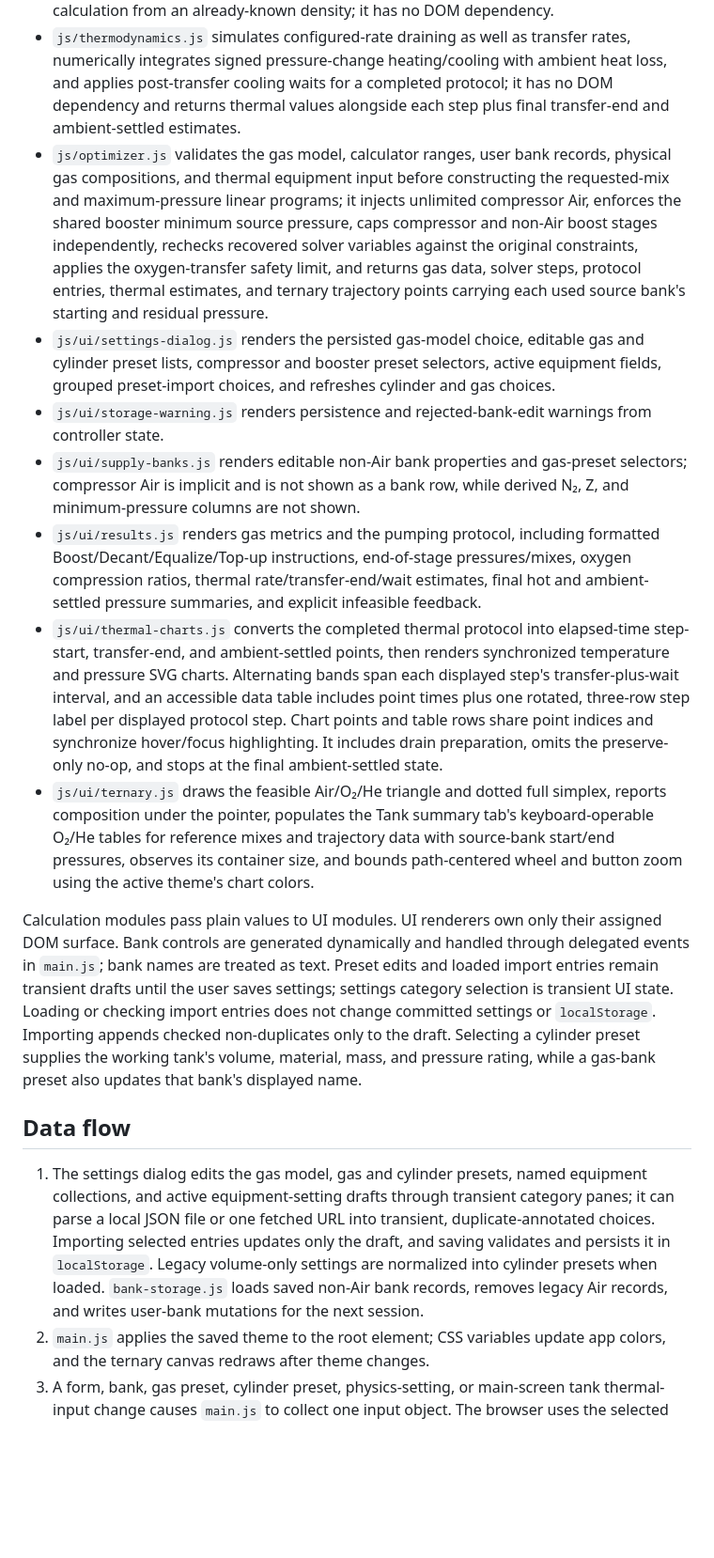
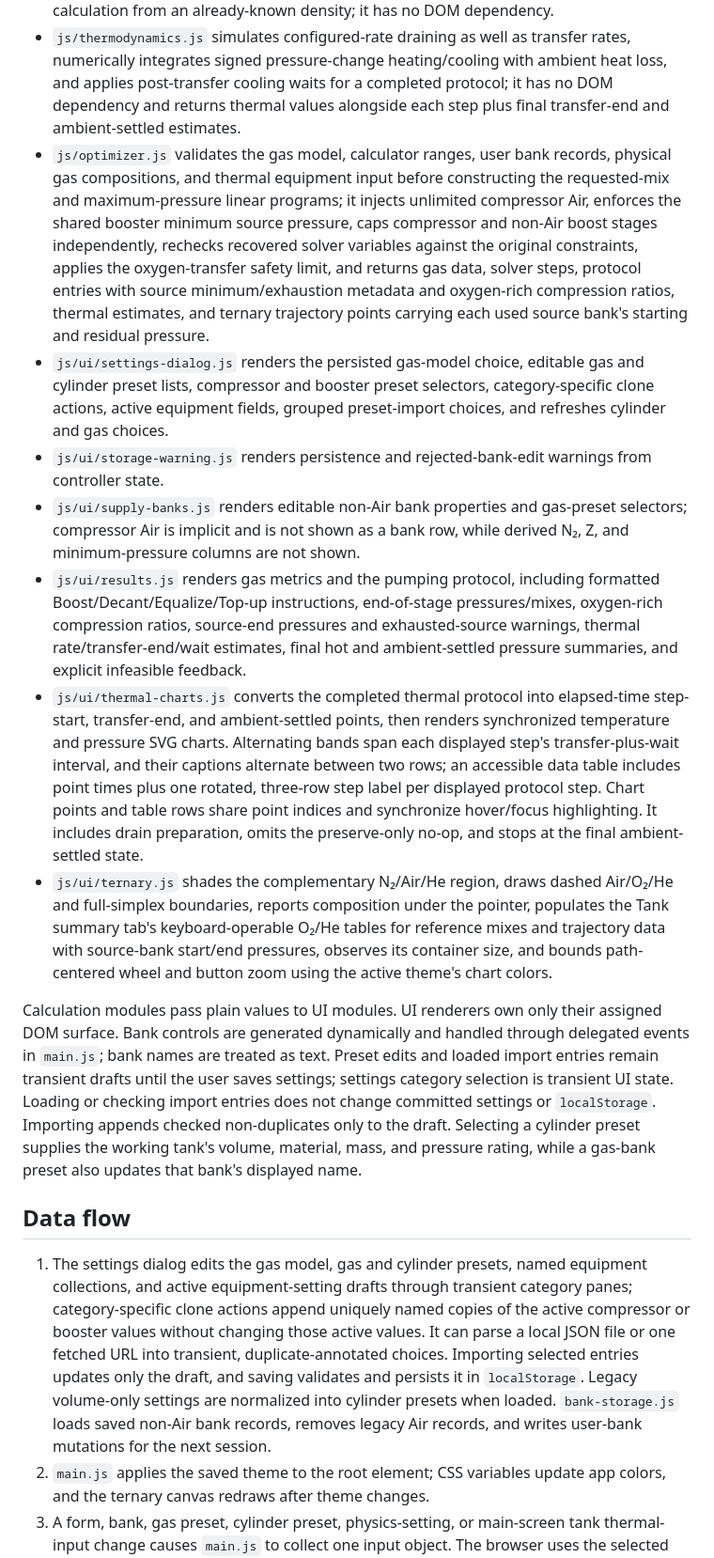
Before and after one commit to speleobrad/simplex-blender, a Markdown page: docs/architecture.md, the part around one of its changes. Shown at 94% size. Drawn GitHub-style; blank space fills up the shorter version.

```diff
--- a/docs/architecture.md
+++ b/docs/architecture.md
@@ -15,18 +15,18 @@
 - `js/input-validation.js` enforces supported calculator ranges and supply-bank record constraints, shared by the UI, optimizer, and persistence layer.
 - `js/physics.js` contains pure gas-property functions, including compressibility-factor calculation from an already-known density; it has no DOM dependency.
 - `js/thermodynamics.js` simulates configured-rate draining as well as transfer rates, numerically integrates signed pressure-change heating/cooling with ambient heat loss, and applies post-transfer cooling waits for a completed protocol; it has no DOM dependency and returns thermal values alongside each step plus final transfer-end and ambient-settled estimates.
-- `js/optimizer.js` validates the gas model, calculator ranges, user bank records, physical gas compositions, and thermal equipment input before constructing the requested-mix and maximum-pressure linear programs; it injects unlimited compressor Air, enforces the shared booster minimum source pressure, caps compressor and non-Air boost stages independently, rechecks recovered solver variables against the original constraints, applies the oxygen-transfer safety limit, and returns gas data, solver steps, protocol entries, thermal estimates, and ternary trajectory points carrying each used source bank's starting and residual pressure.
-- `js/ui/settings-dialog.js` renders the persisted gas-model choice, editable gas and cylinder preset lists, compressor and booster preset selectors, active equipment fields, grouped preset-import choices, and refreshes cylinder and gas choices.
+- `js/optimizer.js` validates the gas model, calculator ranges, user bank records, physical gas compositions, and thermal equipment input before constructing the requested-mix and maximum-pressure linear programs; it injects unlimited compressor Air, enforces the shared booster minimum source pressure, caps compressor and non-Air boost stages independently, rechecks recovered solver variables against the original constraints, applies the oxygen-transfer safety limit, and returns gas data, solver steps, protocol entries with source minimum/exhaustion metadata and oxygen-rich compression ratios, thermal estimates, and ternary trajectory points carrying each used source bank's starting and residual pressure.
+- `js/ui/settings-dialog.js` renders the persisted gas-model choice, editable gas and cylinder preset lists, compressor and booster preset selectors, category-specific clone actions, active equipment fields, grouped preset-import choices, and refreshes cylinder and gas choices.
 - `js/ui/storage-warning.js` renders persistence and rejected-bank-edit warnings from controller state.
 - `js/ui/supply-banks.js` renders editable non-Air bank properties and gas-preset selectors; compressor Air is implicit and is not shown as a bank row, while derived N₂, Z, and minimum-pressure columns are not shown.
-- `js/ui/results.js` renders gas metrics and the pumping protocol, including formatted Boost/Decant/Equalize/Top-up instructions, end-of-stage pressures/mixes, oxygen compression ratios, thermal rate/transfer-end/wait estimates, final hot and ambient-settled pressure summaries, and explicit infeasible feedback.
-- `js/ui/thermal-charts.js` converts the completed thermal protocol into elapsed-time step-start, transfer-end, and ambient-settled points, then renders synchronized temperature and pressure SVG charts. Alternating bands span each displayed step's transfer-plus-wait interval, and an accessible data table includes point times plus one rotated, three-row step label per displayed protocol step. Chart points and table rows share point indices and synchronize hover/focus highlighting. It includes drain preparation, omits the preserve-only no-op, and stops at the final ambient-settled state.
-- `js/ui/ternary.js` draws the feasible Air/O₂/He triangle and dotted full simplex, reports composition under the pointer, populates the Tank summary tab's keyboard-operable O₂/He tables for reference mixes and trajectory data with source-bank start/end pressures, observes its container size, and bounds path-centered wheel and button zoom using the active theme's chart colors.
+- `js/ui/results.js` renders gas metrics and the pumping protocol, including formatted Boost/Decant/Equalize/Top-up instructions, end-of-stage pressures/mixes, oxygen-rich compression ratios, source-end pressures and exhausted-source warnings, thermal rate/transfer-end/wait estimates, final hot and ambient-settled pressure summaries, and explicit infeasible feedback.
+- `js/ui/thermal-charts.js` converts the completed thermal protocol into elapsed-time step-start, transfer-end, and ambient-settled points, then renders synchronized temperature and pressure SVG charts. Alternating bands span each displayed step's transfer-plus-wait interval, and their captions alternate between two rows; an accessible data table includes point times plus one rotated, three-row step label per displayed protocol step. Chart points and table rows share point indices and synchronize hover/focus highlighting. It includes drain preparation, omits the preserve-only no-op, and stops at the final ambient-settled state.
+- `js/ui/ternary.js` shades the complementary N₂/Air/He region, draws dashed Air/O₂/He and full-simplex boundaries, reports composition under the pointer, populates the Tank summary tab's keyboard-operable O₂/He tables for reference mixes and trajectory data with source-bank start/end pressures, observes its container size, and bounds path-centered wheel and button zoom using the active theme's chart colors.
 
 Calculation modules pass plain values to UI modules. UI renderers own only their assigned DOM surface. Bank controls are generated dynamically and handled through delegated events in `main.js`; bank names are treated as text. Preset edits and loaded import entries remain transient drafts until the user saves settings; settings category selection is transient UI state. Loading or checking import entries does not change committed settings or `localStorage`. Importing appends checked non-duplicates only to the draft. Selecting a cylinder preset supplies the working tank's volume, material, mass, and pressure rating, while a gas-bank preset also updates that bank's displayed name.
 
 ## Data flow
 
-1. The settings dialog edits the gas model, gas and cylinder presets, named equipment collections, and active equipment-setting drafts through transient category panes; it can parse a local JSON file or one fetched URL into transient, duplicate-annotated choices. Importing selected entries updates only the draft, and saving validates and persists it in `localStorage`. Legacy volume-only settings are normalized into cylinder presets when loaded. `bank-storage.js` loads saved non-Air bank records, removes legacy Air records, and writes user-bank mutations for the next session.
+1. The settings dialog edits the gas model, gas and cylinder presets, named equipment collections, and active equipment-setting drafts through transient category panes; category-specific clone actions append uniquely named copies of the active compressor or booster values without changing those active values. It can parse a local JSON file or one fetched URL into transient, duplicate-annotated choices. Importing selected entries updates only the draft, and saving validates and persists it in `localStorage`. Legacy volume-only settings are normalized into cylinder presets when loaded. `bank-storage.js` loads saved non-Air bank records, removes legacy Air records, and writes user-bank mutations for the next session.
 2. `main.js` applies the saved theme to the root element; CSS variables update app colors, and the ternary canvas redraws after theme changes.
 3. A form, bank, gas preset, cylinder preset, physics-setting, or main-screen tank thermal-input change causes `main.js` to collect one input object. The browser uses the selected cylinder preset for working-tank volume, material, mass, and working-pressure validation; it uses the saved gas model and maps ambient temperature to both `physics.temperatureC` and `thermal.ambientTemperatureC`; inlet gas temperature remains independent.
```
Also changed, not shown: other parts of docs/architecture.md (+3 -3 lines), docs/development.md (+7 -7 lines).
